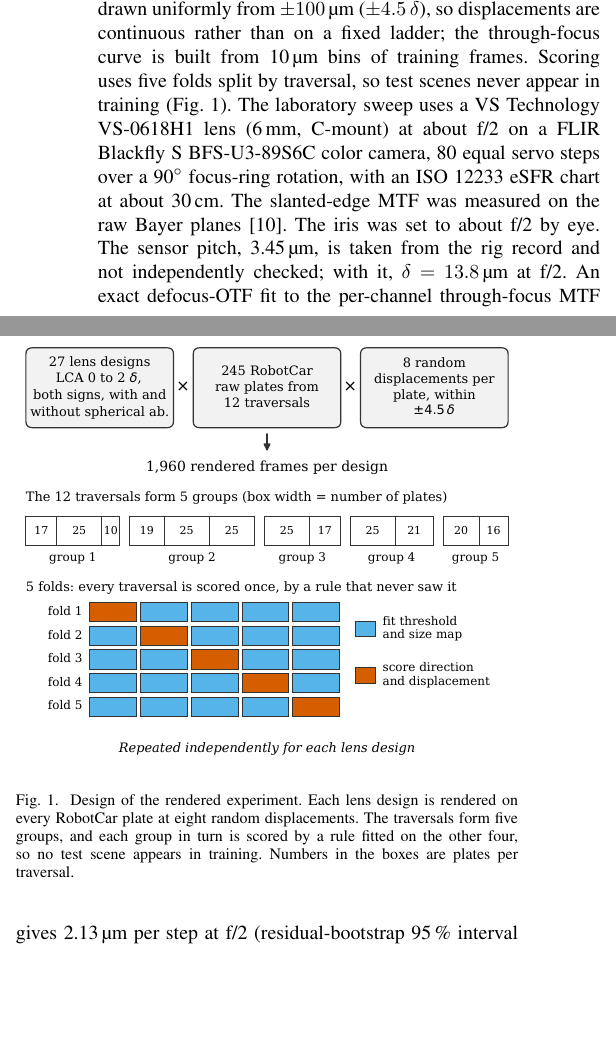
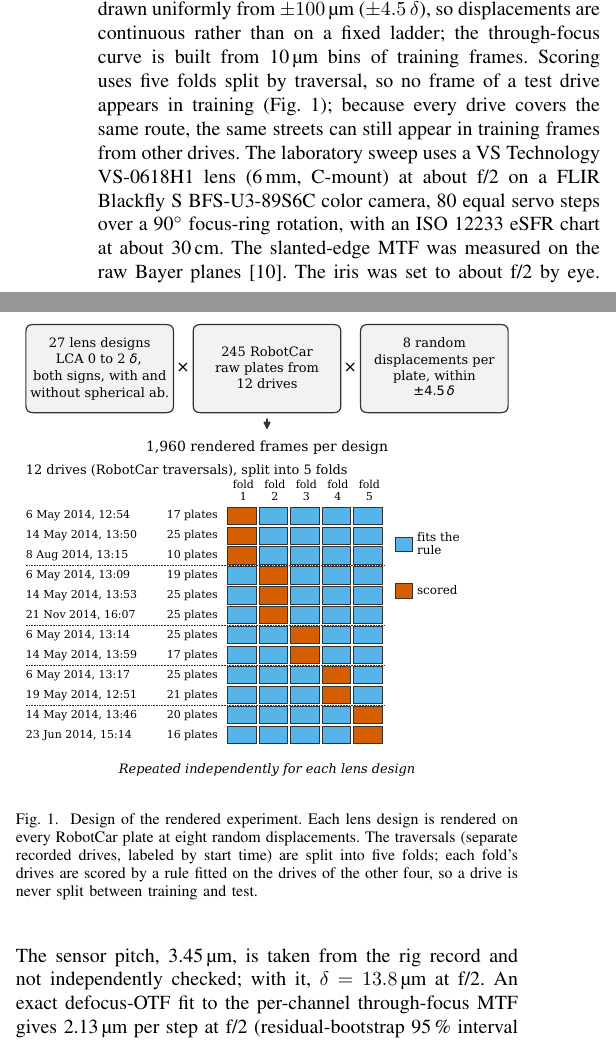
Before and after one commit to briandeegan82/signed-defocus, a LaTeX paper (paper/ojvt/main.tex): two parts of the columns of page 2 of 7, joined at a grey line, cut so that both start at the same text, the shorter picture padded with empty space. Compiled offline with pdfLaTeX; a missing font is replaced by an installed copy or a similar font; a LaTeX package or settings file that is missing is left out.

Commit message:
Design figure: one row per drive, folds as columns; 'traversal' explained as a recorded drive
Co-Authored-By: Devin AI <158243242+devin-ai-integration[bot]@users.noreply.github.com>

```diff
--- a/paper/ojvt/main.tex
+++ b/paper/ojvt/main.tex
@@ -75,9 +75,9 @@ The direction estimate is $\hat d=s\,\operatorname{sign}(\bar c-c_0)$, with sign
 The calibration levels differ in what is fitted, and on which data. At the \emph{rendered} level, $s$, $c_0$ and the curve come from rendered frames only. At the \emph{order} level, $s$ follows from the lens's channel order and only $c_0$ is fitted. At the \emph{calibration} level, $s$, $c_0$ and the curve are all fitted on calibration data of the same camera. $c_0$ and $s$ maximize training direction accuracy over a grid of training quantiles of $\bar c$. No parameter is learned beyond these: the method has no texture threshold and no learned representation, and the pooling statistic is fixed.
 
 \section{Experimental Design}
-Rendered frames start from raw Bayer plates of the Oxford RobotCar dataset \cite{maddern2017robotcar}: \MthreeNplates{} plates from \MthreeNtraversals{} traversals. Each Bayer plane is convolved with its channel's point-spread function before sensor noise is added \note{noise model: source and fit}. The frame then passes through one fixed pipeline: black level, white balance by grey world over the plate, bilinear demosaic, gamma 2.2 and 8-bit encoding, with no color-correction matrix, denoising, sharpening or tone mapping. The laboratory frames are processed from raw by the same code, with fixed white-balance gains measured on the sweep instead of grey world. The point-spread functions come from a scalar pupil model with third-order aberrations; the channel focus planes follow $z_k=-\kappa(\lambda_k-\lambda_g)$, with $\kappa$ the longitudinal chromatic aberration. The lens population (Table~\note{lens table}) shares f/2.0 optics and a 5.5\,\textmu m pixel ($\delta=\SynthDeltaUm$\,\textmu m). Because $\delta$ is the same for every design, the render cannot separate LCA/$\delta$ from LCA in \textmu m; reading the results in units of $\delta$ for other f-numbers and pixel pitches is an assumption, not a measured result. It is motivated by the Hopkins OTF \eqref{eq:otf}: at a fixed frequency in cycles per pixel, the defocus term $b=\pi\Delta z\,\nu/N$ depends on $\Delta z/\delta$ alone, but the diffraction term $a=2\nu\lambda N$ also changes with $N/c$, so the normalization holds only where diffraction changes little. The population varies $|z_r-z_b|/\delta$ over 0, 0.25, 0.5, 0.75, 1, 1.5 and 2, in both signs, with and without spherical aberration, plus a copy of an earlier reference design: \MthreeNlenses{} lenses in all. Every plate is rendered at eight displacements drawn uniformly from $\pm\MthreeDzMaxUm$\,\textmu m ($\pm\MthreeDzMaxDelta\,\delta$), so displacements are continuous rather than on a fixed ladder; the through-focus curve is built from 10\,\textmu m bins of training frames. Scoring uses five folds split by traversal, so test scenes never appear in training (Fig.~\ref{fig:design}).
+Rendered frames start from raw Bayer plates of the Oxford RobotCar dataset \cite{maddern2017robotcar}: \MthreeNplates{} plates from \MthreeNtraversals{} traversals, each a separate recorded drive of the same route. Each Bayer plane is convolved with its channel's point-spread function before sensor noise is added \note{noise model: source and fit}. The frame then passes through one fixed pipeline: black level, white balance by grey world over the plate, bilinear demosaic, gamma 2.2 and 8-bit encoding, with no color-correction matrix, denoising, sharpening or tone mapping. The laboratory frames are processed from raw by the same code, with fixed white-balance gains measured on the sweep instead of grey world. The point-spread functions come from a scalar pupil model with third-order aberrations; the channel focus planes follow $z_k=-\kappa(\lambda_k-\lambda_g)$, with $\kappa$ the longitudinal chromatic aberration. The lens population (Table~\note{lens table}) shares f/2.0 optics and a 5.5\,\textmu m pixel ($\delta=\SynthDeltaUm$\,\textmu m). Because $\delta$ is the same for every design, the render cannot separate LCA/$\delta$ from LCA in \textmu m; reading the results in units of $\delta$ for other f-numbers and pixel pitches is an assumption, not a measured result. It is motivated by the Hopkins OTF \eqref{eq:otf}: at a fixed frequency in cycles per pixel, the defocus term $b=\pi\Delta z\,\nu/N$ depends on $\Delta z/\delta$ alone, but the diffraction term $a=2\nu\lambda N$ also changes with $N/c$, so the normalization holds only where diffraction changes little. The population varies $|z_r-z_b|/\delta$ over 0, 0.25, 0.5, 0.75, 1, 1.5 and 2, in both signs, with and without spherical aberration, plus a copy of an earlier reference design: \MthreeNlenses{} lenses in all. Every plate is rendered at eight displacements drawn uniformly from $\pm\MthreeDzMaxUm$\,\textmu m ($\pm\MthreeDzMaxDelta\,\delta$), so displacements are continuous rather than on a fixed ladder; the through-focus curve is built from 10\,\textmu m bins of training frames. Scoring uses five folds split by traversal, so no frame of a test drive appears in training (Fig.~\ref{fig:design}); because every drive covers the same route, the same streets can still appear in training frames from other drives.
 \begin{figure}[t]\centering\includegraphics[width=\columnwidth]{fig_design.pdf}
-\caption{Design of the rendered experiment. Each lens design is rendered on every RobotCar plate at eight random displacements. The traversals form five groups, and each group in turn is scored by a rule fitted on the other four, so no test scene appears in training. Numbers in the boxes are plates per traversal.}\label{fig:design}\end{figure}
+\caption{Design of the rendered experiment. Each lens design is rendered on every RobotCar plate at eight random displacements. The traversals (separate recorded drives, labeled by start time) are split into five folds; each fold's drives are scored by a rule fitted on the drives of the other four, so a drive is never split between training and test.}\label{fig:design}\end{figure}
 The laboratory sweep uses a VS Technology VS-0618H1 lens (6\,mm, C-mount) at about f/2 on a FLIR Blackfly S BFS-U3-89S6C color camera, 80 equal servo steps over a 90$^\circ$ focus-ring rotation, with an ISO~12233 eSFR chart at about 30\,cm. The slanted-edge MTF was measured on the raw Bayer planes \cite{deegan2024demosaic}.
 The iris was set to about f/2 by eye. The sensor pitch, \LabPitchUm\,\textmu m, is taken from the rig record and not independently checked; with it, $\delta=\LabDeltaUm$\,\textmu m at f/\LabFnum. An exact defocus-OTF fit to the per-channel through-focus MTF gives \LabStepUm\,\textmu m per step at f/\LabFnum{} (residual-bootstrap 95\,\% interval \LabStepCiLo--\LabStepCiHi), that is \LabDeltaPerStep\,$\delta$ per step whatever the f-number, and a red--blue LCA of \LabLcaDelta\,$\delta$ (Fig.~\ref{fig:lab}). Across \LabNvariants{} fit variants (frame subsets, frequencies, one or three step scales), the step is \LabDeltaPerStepMin--\LabDeltaPerStepMax\,$\delta$ and the LCA \LabLcaMin--\LabLcaMax\,$\delta$; the LCA is the least certain lab quantity.
 The lab sweep is split into calibration (every fourth step, left chart half) and test (the rest); the test split is evaluated once, after the method is frozen.
@@ -90,7 +90,7 @@ and p90 is the 90th percentile of $|e_i|$ over $\mathcal{F}$. Direction accuracy
 \begin{equation}
 \mathrm{acc}=\frac{1}{|\mathcal{F}_d|}\sum_{i\in\mathcal{F}_d}\mathbf{1}\bigl[\hat d_i=\operatorname{sign}\Delta z_i\bigr],
 \end{equation}
-where $\mathcal{F}_d\subseteq\mathcal{F}$ excludes frames with no defined direction: rendered displacements are continuous and never zero, while in the laboratory sweep a frame within half a step of best focus has no direction truth and is left out. The abstention rate is the share of frames that return no estimate; abstentions are left out of $\mathcal{F}$ and reported separately. Laboratory results are given as counts without intervals, because the frames are consecutive steps of one sweep and not independent. Intervals on rendered results resample whole traversals, the 12 scene clusters (2000 bootstrap draws), and we also give the range over the five folds. For the in-service tests (RQ4) a frame raises an \emph{alarm} when $|\widehat{\Delta z}|>\tau$, where $\tau$ is the 95th percentile of $|\widehat{\Delta z}|$ over the in-focus ($\Delta z=0$) training frames of the same fold, predicted with that fold's calibration. Because $\tau$ is set on training frames only, the in-focus alarm rate on test frames is measured, not fixed at 5\,\%.
+where $\mathcal{F}_d\subseteq\mathcal{F}$ excludes frames with no defined direction: rendered displacements are continuous and never zero, while in the laboratory sweep a frame within half a step of best focus has no direction truth and is left out. The abstention rate is the share of frames that return no estimate; abstentions are left out of $\mathcal{F}$ and reported separately. Laboratory results are given as counts without intervals, because the frames are consecutive steps of one sweep and not independent. Intervals on rendered results resample whole traversals, the 12 drives (2000 bootstrap draws), and we also give the range over the five folds. For the in-service tests (RQ4) a frame raises an \emph{alarm} when $|\widehat{\Delta z}|>\tau$, where $\tau$ is the 95th percentile of $|\widehat{\Delta z}|$ over the in-focus ($\Delta z=0$) training frames of the same fold, predicted with that fold's calibration. Because $\tau$ is set on training frames only, the in-focus alarm rate on test frames is measured, not fixed at 5\,\%.
 Two decision rules were fixed before any experiment. Gate~A requires direction accuracy to rise with LCA/$\delta$ across the lens population, as a rank trend (Spearman $\rho>0$, one-sided $p<0.05$). Gate~B requires the mean absolute displacement error at displacements absent from training to be below $1\,\delta$ for lenses with LCA above $1\,\delta$. Failing Gate~A would falsify the central claim. Failing Gate~B would limit the claim to direction.
 
 What we ran departs from the protocol fixed before the experiments in eight ways. (i) The protocol excludes rank correlation as a headline metric; Spearman $\rho$ is the test statistic of Gate~A, and we report it with $n$ and $p$. (ii) The protocol asks for bootstrap intervals over frames within a fold; because frames of one traversal share scenes, we resample whole traversals instead, and add the fold range. (iii) The planned texture threshold for admitting patches was not implemented: every patch is admitted, and only frames with fewer than 10 patches abstain. (iv) The through-focus curve is fitted to training frames (\eqref{eq:invert}), not built from the lens's per-channel MTF curves. (v) The planned reference rows, the earlier study's magnitude estimator with a chromatic feature and a two-output CNN, are replaced by a gradient-boosting regressor on all 69 patch features; the CNN could not be rerun because the rendered frames were not kept after feature extraction. (vi) The protocol's uncalibrated laboratory level is implemented as calibration on rendered frames of a lens design matched to the laboratory lens (\emph{rendered}), because a direction rule needs a sign and a threshold from somewhere. (vii) The planned secondary laboratory check, agreement between rendered and measured per-channel through-focus curves, was not made, and no exposure-to-exposure noise floor was measured, because the sweep has one exposure per step. (viii) The protocol puts $\Delta z=0$ at best focus of the channel-mean MTF; renders and lab both measure from the green plane. The two differ by at most \MthreeZeroOffsetMax\,$\delta$ in the renders and by \LabZeroOffsetDelta\,$\delta$ on the lab lens, whose green plane lies beyond both red and blue.
```
Also changed, not shown: results/figures/FIGURES.md (+1 -1 lines), results/figures/fig_design.pdf, results/figures/fig_design.png, paper/ojvt/main.tex (2 more changed lines), 1 other file.
